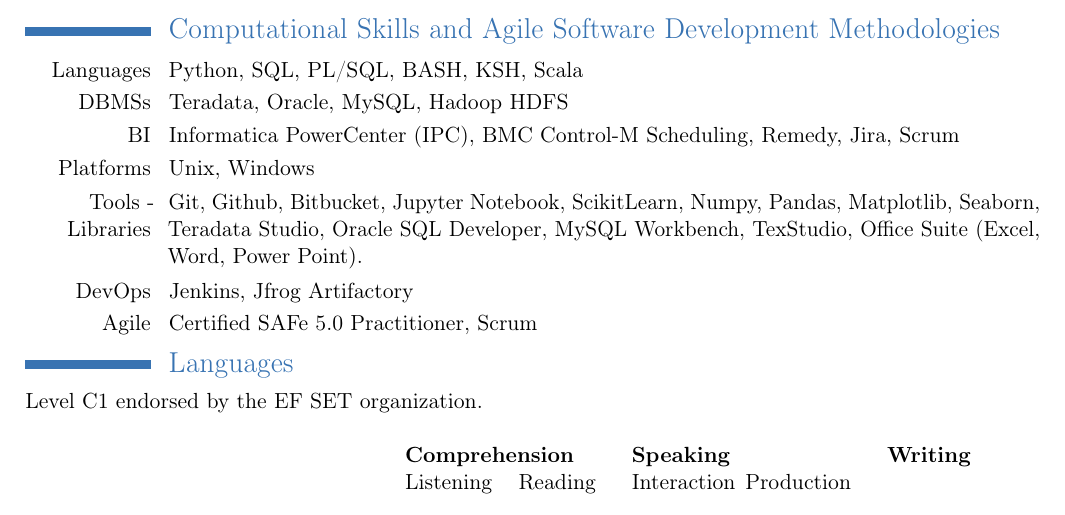
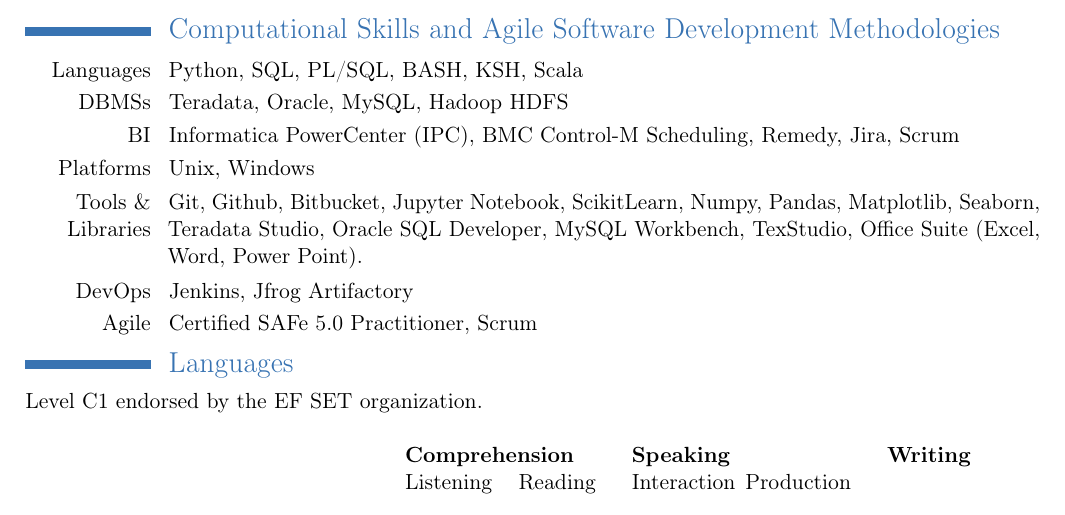
Before and after one commit to OscarAzeem/CV-Template, a LaTeX CV (cv_english_oscar_becerril.tex): part of page 2 of 2, cut so that both start at the same text. Compiled offline with pdfLaTeX.

Commit message:
fixed typos

```diff
--- a/cv_english_oscar_becerril.tex
+++ b/cv_english_oscar_becerril.tex
@@ -113,7 +113,7 @@
 \cvline{DBMSs}{Teradata, Oracle, MySQL, Hadoop HDFS}
 \cvline{BI}{Informatica PowerCenter (IPC), BMC Control-M Scheduling, Remedy, Jira, Scrum}
 \cvline{Platforms}{Unix, Windows}  {}{}
-\cvline{Tools - Libraries}{
+\cvline{Tools \& Libraries}{
 	Git, Github, Bitbucket, Jupyter Notebook, ScikitLearn, Numpy, Pandas, Matplotlib, Seaborn, Teradata Studio, Oracle SQL Developer, MySQL Workbench, TexStudio, Office Suite (Excel, Word, Power Point).}
 \cvline{DevOps}{Jenkins, Jfrog Artifactory}
 \cvline{Agile}{Certified SAFe 5.0 Practitioner, Scrum}  {}{}
```
Also changed, not shown: cv_english_oscar_becerril.pdf.
